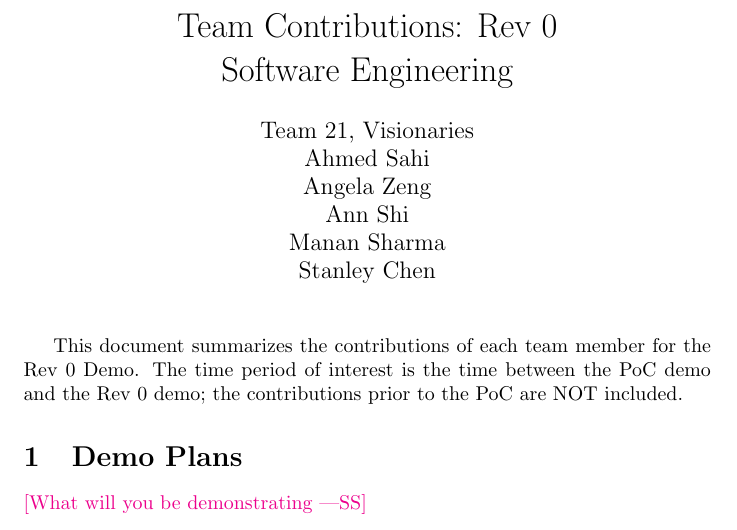
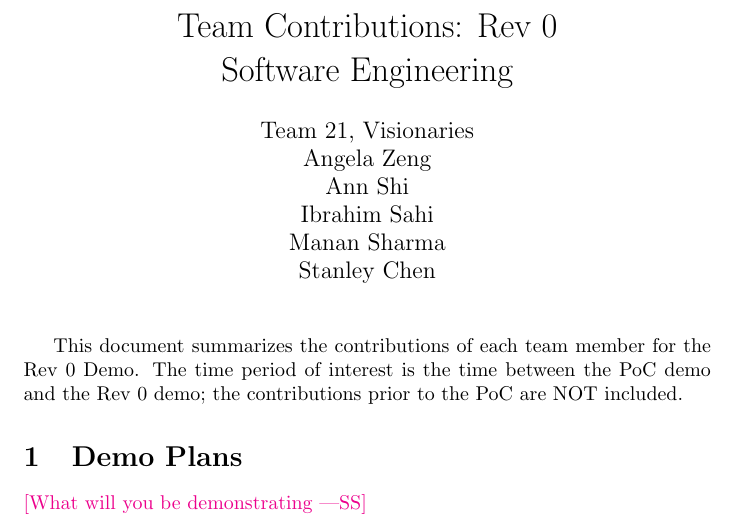
Before and after one commit to mansha71/CapstoneProject, a LaTeX document (docs/projMngmnt/Rev0_Team_Contrib.tex, which reads docs/Common.tex): part of page 1 of 4, cut so that both start at the same text. Compiled offline with pdfLaTeX.

Commit message:
Update Common.tex

```diff
--- a/docs/Common.tex
+++ b/docs/Common.tex
@@ -2,9 +2,9 @@
 
 \newcommand{\progname}{Software Engineering} % PUT YOUR PROGRAM NAME HERE
 \newcommand{\authname}{Team 21, Visionaries
-\\ Ahmed Sahi
 \\ Angela Zeng
 \\ Ann Shi
+\\ Ibrahim Sahi
 \\ Manan Sharma
 \\ Stanley Chen} % AUTHOR NAMES
 
```
